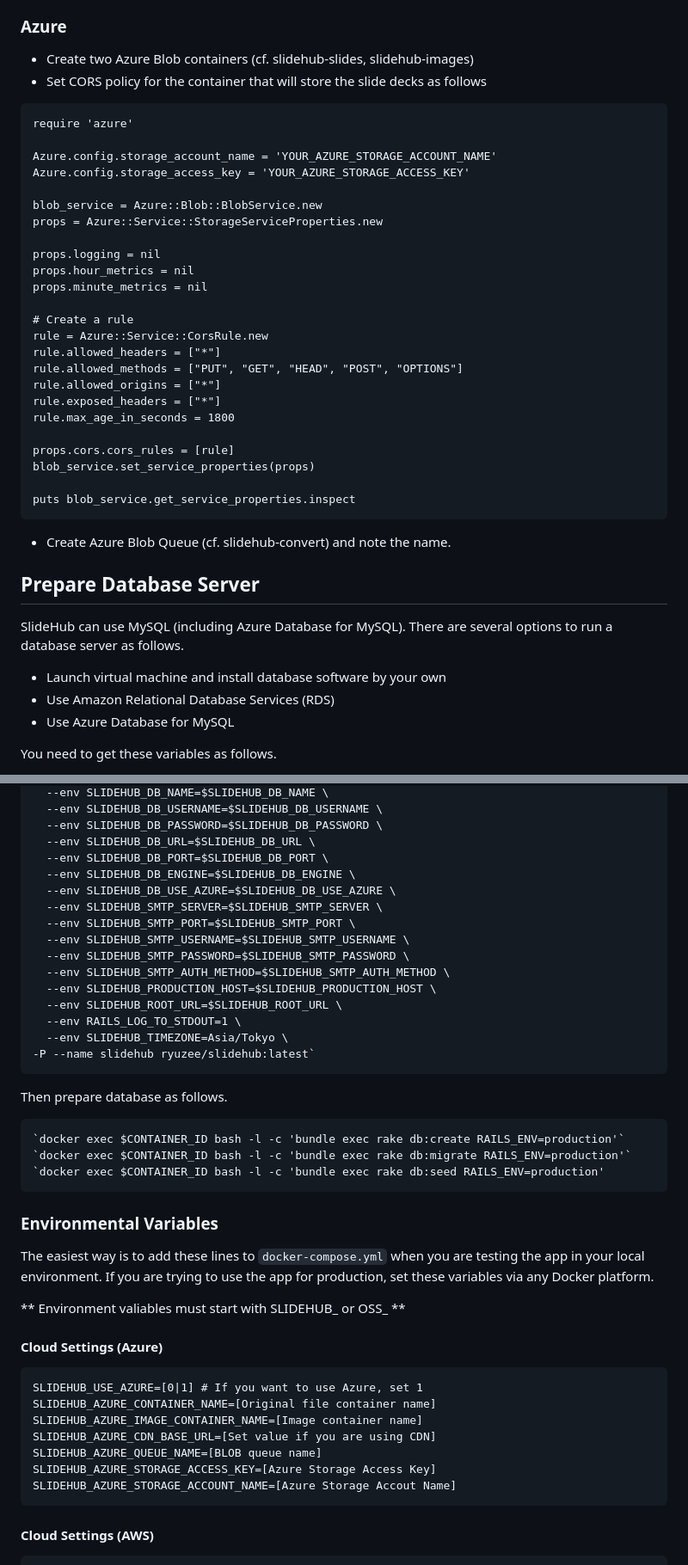
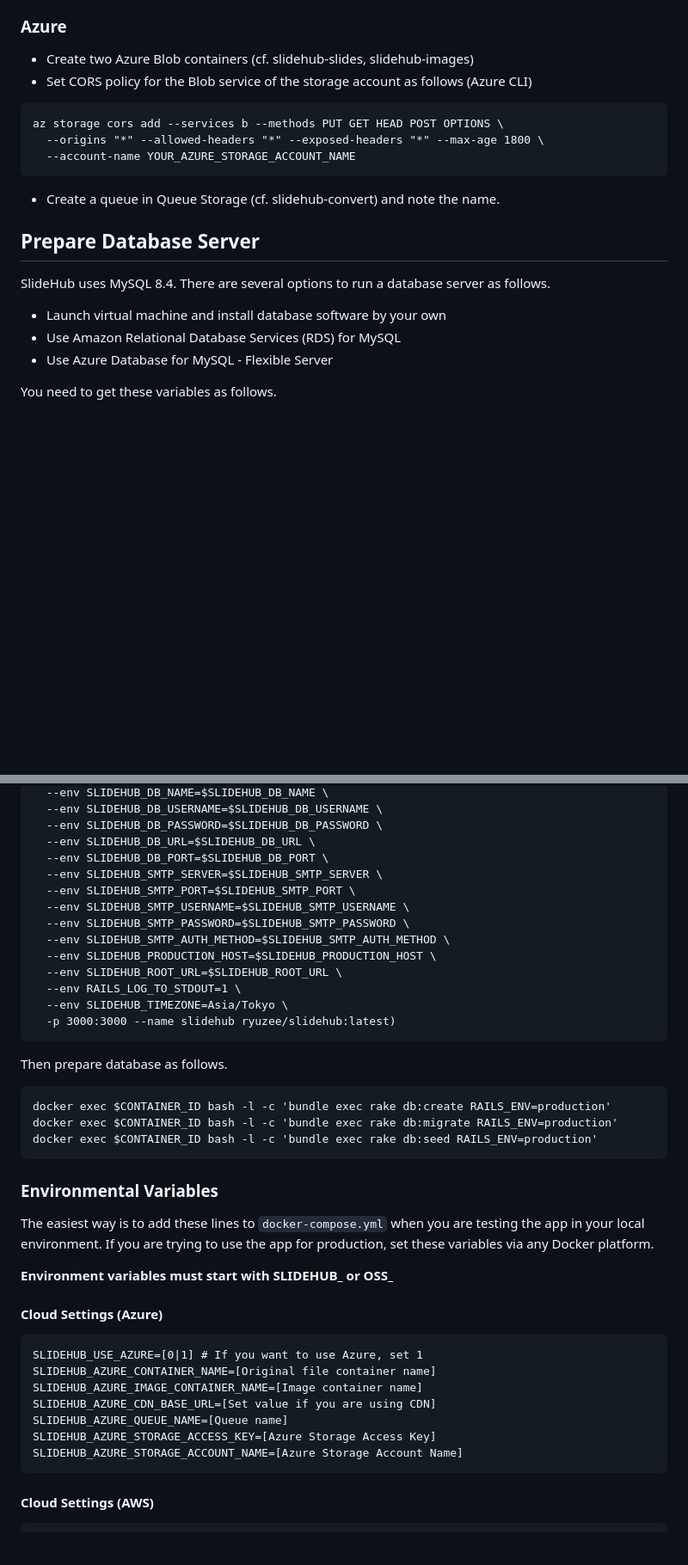
Before and after one commit to ryuzee/SlideHub, a Markdown page: README.md, 2 parts joined by grey strips. Shown at 86% size. Rendered like a GitHub page; blank space fills up the shorter version.

````diff
--- a/README.md
+++ b/README.md
@@ -73,45 +68,24 @@ This application depends on following technologies.
 ### Azure
 
 * Create two Azure Blob containers (cf. slidehub-slides, slidehub-images)
-* Set CORS policy for the container that will store the slide decks as follows
+* Set CORS policy for the Blob service of the storage account as follows (Azure CLI)
 
 ```
-require 'azure'
-
-Azure.config.storage_account_name = 'YOUR_AZURE_STORAGE_ACCOUNT_NAME'
-Azure.config.storage_access_key = 'YOUR_AZURE_STORAGE_ACCESS_KEY'
-
-blob_service = Azure::Blob::BlobService.new
-props = Azure::Service::StorageServiceProperties.new
-
-props.logging = nil
-props.hour_metrics = nil
-props.minute_metrics = nil
-
-# Create a rule
-rule = Azure::Service::CorsRule.new
-rule.allowed_headers = ["*"]
-rule.allowed_methods = ["PUT", "GET", "HEAD", "POST", "OPTIONS"]
-rule.allowed_origins = ["*"]
-rule.exposed_headers = ["*"]
-rule.max_age_in_seconds = 1800
-
-props.cors.cors_rules = [rule]
-blob_service.set_service_properties(props)
-
-puts blob_service.get_service_properties.inspect
+az storage cors add --services b --methods PUT GET HEAD POST OPTIONS \
+  --origins "*" --allowed-headers "*" --exposed-headers "*" --max-age 1800 \
+  --account-name YOUR_AZURE_STORAGE_ACCOUNT_NAME
 ```
 
-* Create Azure Blob Queue (cf. slidehub-convert) and note the name.
+* Create a queue in Queue Storage (cf. slidehub-convert) and note the name.
 
 ## Prepare Database Server
 
-SlideHub can use MySQL (including Azure Database for MySQL).
+SlideHub uses MySQL 8.4.
 There are several options to run a database server as follows.
 
 * Launch virtual machine and install database software by your own
-* Use Amazon Relational Database Services (RDS)
-* Use Azure Database for MySQL
+* Use Amazon Relational Database Services (RDS) for MySQL
+* Use Azure Database for MySQL - Flexible Server
 
 You need to get these variables as follows.
 
@@ -154,8 +128,6 @@ $CONTAINER_ID=/usr/bin/docker run -d \
   --env SLIDEHUB_DB_PASSWORD=$SLIDEHUB_DB_PASSWORD \
   --env SLIDEHUB_DB_URL=$SLIDEHUB_DB_URL \
   --env SLIDEHUB_DB_PORT=$SLIDEHUB_DB_PORT \
-  --env SLIDEHUB_DB_ENGINE=$SLIDEHUB_DB_ENGINE \
-  --env SLIDEHUB_DB_USE_AZURE=$SLIDEHUB_DB_USE_AZURE \
   --env SLIDEHUB_SMTP_SERVER=$SLIDEHUB_SMTP_SERVER \
   --env SLIDEHUB_SMTP_PORT=$SLIDEHUB_SMTP_PORT \
   --env SLIDEHUB_SMTP_USERNAME=$SLIDEHUB_SMTP_USERNAME \
@@ -165,15 +137,15 @@ $CONTAINER_ID=/usr/bin/docker run -d \
   --env SLIDEHUB_ROOT_URL=$SLIDEHUB_ROOT_URL \
   --env RAILS_LOG_TO_STDOUT=1 \
   --env SLIDEHUB_TIMEZONE=Asia/Tokyo \
--P --name slidehub ryuzee/slidehub:latest`
+  -p 3000:3000 --name slidehub ryuzee/slidehub:latest)
 ```
 
 Then prepare database as follows.
 
 ```
-`docker exec $CONTAINER_ID bash -l -c 'bundle exec rake db:create RAILS_ENV=production'`
-`docker exec $CONTAINER_ID bash -l -c 'bundle exec rake db:migrate RAILS_ENV=production'`
-`docker exec $CONTAINER_ID bash -l -c 'bundle exec rake db:seed RAILS_ENV=production'
+docker exec $CONTAINER_ID bash -l -c 'bundle exec rake db:create RAILS_ENV=production'
+docker exec $CONTAINER_ID bash -l -c 'bundle exec rake db:migrate RAILS_ENV=production'
+docker exec $CONTAINER_ID bash -l -c 'bundle exec rake db:seed RAILS_ENV=production'
 ```
 
 ### Environmental Variables
@@ -181,7 +153,7 @@ Then prepare database as follows.
 The easiest way is to add these lines to `docker-compose.yml` when you are testing the app in your local environment.
 If you are trying to use the app for production, set these variables via any Docker platform.
 
-** Environment valiables must start with SLIDEHUB_ or OSS_ **
+**Environment variables must start with SLIDEHUB_ or OSS_**
 
 #### Cloud Settings (Azure)
 
@@ -190,9 +162,9 @@ SLIDEHUB_USE_AZURE=[0|1] # If you want to use Azure, set 1
 SLIDEHUB_AZURE_CONTAINER_NAME=[Original file container name]
 SLIDEHUB_AZURE_IMAGE_CONTAINER_NAME=[Image container name]
 SLIDEHUB_AZURE_CDN_BASE_URL=[Set value if you are using CDN]
-SLIDEHUB_AZURE_QUEUE_NAME=[BLOB queue name]
+SLIDEHUB_AZURE_QUEUE_NAME=[Queue name]
 SLIDEHUB_AZURE_STORAGE_ACCESS_KEY=[Azure Storage Access Key]
-SLIDEHUB_AZURE_STORAGE_ACCOUNT_NAME=[Azure Storage Accout Name]
+SLIDEHUB_AZURE_STORAGE_ACCOUNT_NAME=[Azure Storage Account Name]
 ```
 
 #### Cloud Settings (AWS)
````
Also changed, not shown: other parts of README.md (+45 -59 lines), docs/azure.md (+61 -41 lines).
